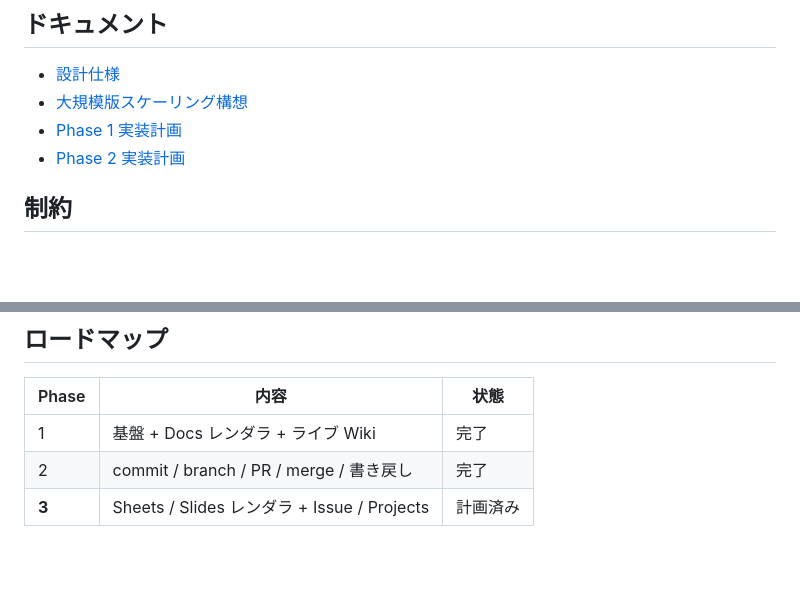
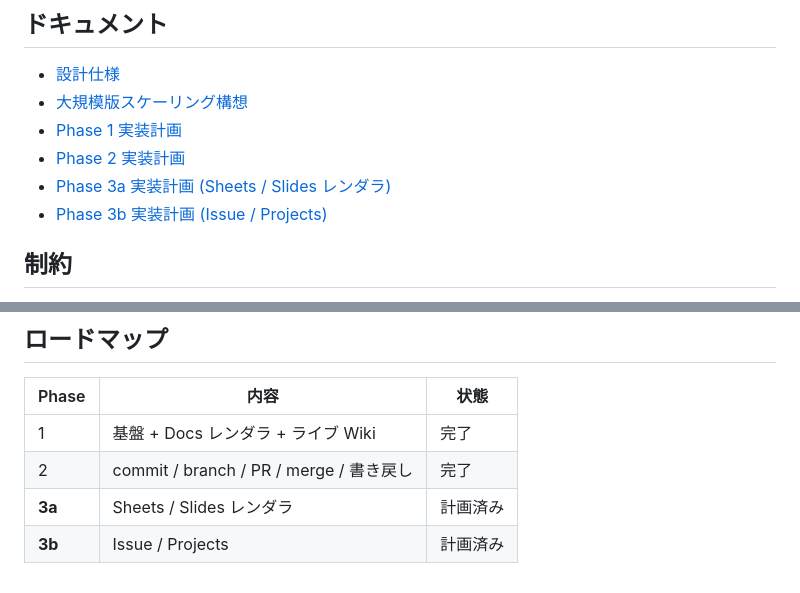
Before and after one commit to ryouka0731/agentic-management-gas, a Markdown page: README.md, 2 parts joined by grey strips. Drawn GitHub-style; blank space fills up the shorter version.

Commit message:
docs: Phase 3 の実装計画を2本に分けて追加
spec の Phase 3 は「Sheets/Slides レンダラ」と「Issue/Projects」という
独立した2つのサブシステムを含むため、それぞれ単体で動作する計画に分けた。

3a: 正規化HTMLに sheet / slide ブロックを足し、Sheets はマージと書き戻し
まで、Slides は閲覧・履歴・diff まで対応させる。既存の Docs 出力を
バイト単位で変えないことを制約に置き、Phase 1/2 の履歴を壊さない。

3b: Issue のCRUD、Issueからのブランチ作成、PR状態変化によるカンバンの
自動移動、GmailApp通知を実装する。

spec からの逸脱を2点明記した。

- Slides の fast-forward 置き換えは fileId が変わるため採用せず、PR作成
  自体を拒否する。fileId の維持は Phase 2 で実機検証済みの中核的な保証で
  あり、種別によって破らない
- UI は spec のルート分割ではなく Phase 2 のタブ構成を踏襲する

Co-Authored-By: Claude Opus 5 (1M context) <noreply@anthropic.com>
Claude-Session: https://claude.ai/code/session_01P34qSqP6WGyBH2tzupYxNb

```diff
--- a/README.md
+++ b/README.md
@@ -206,6 +206,8 @@ node test/roundtrip-check.js <レンダリング結果を保存したhtmlファ
 - [大規模版スケーリング構想](docs/superpowers/specs/2026-09-02-gws-git-management-scaling.md)
 - [Phase 1 実装計画](docs/superpowers/plans/2026-09-02-gws-git-management-phase1.md)
 - [Phase 2 実装計画](docs/superpowers/plans/2026-09-02-gws-git-management-phase2.md)
+- [Phase 3a 実装計画 (Sheets / Slides レンダラ)](docs/superpowers/plans/2026-09-04-gws-git-management-phase3a-sheets-slides.md)
+- [Phase 3b 実装計画 (Issue / Projects)](docs/superpowers/plans/2026-09-04-gws-git-management-phase3b-issues-projects.md)
 
 ## 制約
 
@@ -222,4 +224,5 @@ node test/roundtrip-check.js <レンダリング結果を保存したhtmlファ
 |---|---|---|
 | 1 | 基盤 + Docs レンダラ + ライブ Wiki | 完了 |
 | 2 | commit / branch / PR / merge / 書き戻し | 完了 |
-| **3** | Sheets / Slides レンダラ + Issue / Projects | 計画済み |
+| **3a** | Sheets / Slides レンダラ | 計画済み |
+| **3b** | Issue / Projects | 計画済み |
```
Also changed, not shown: 2 other files.
